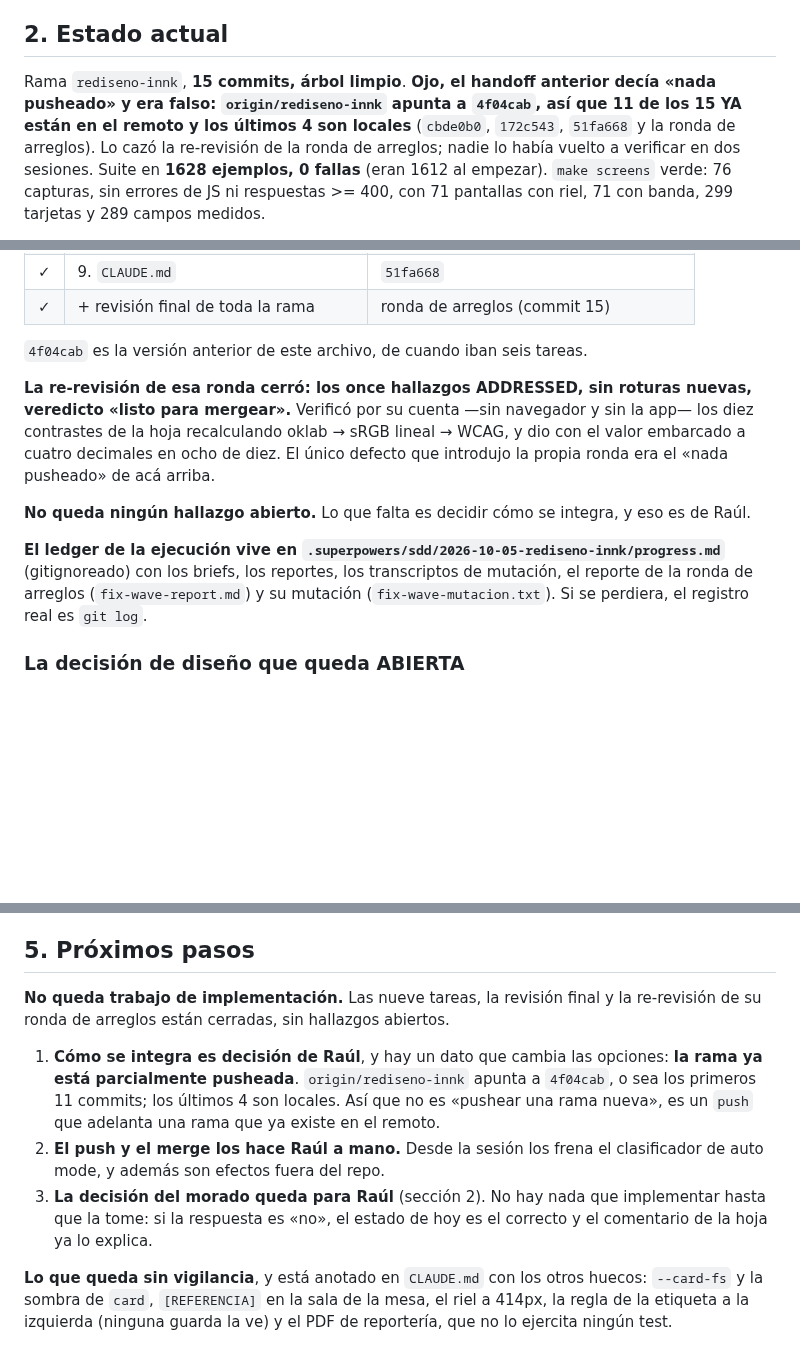
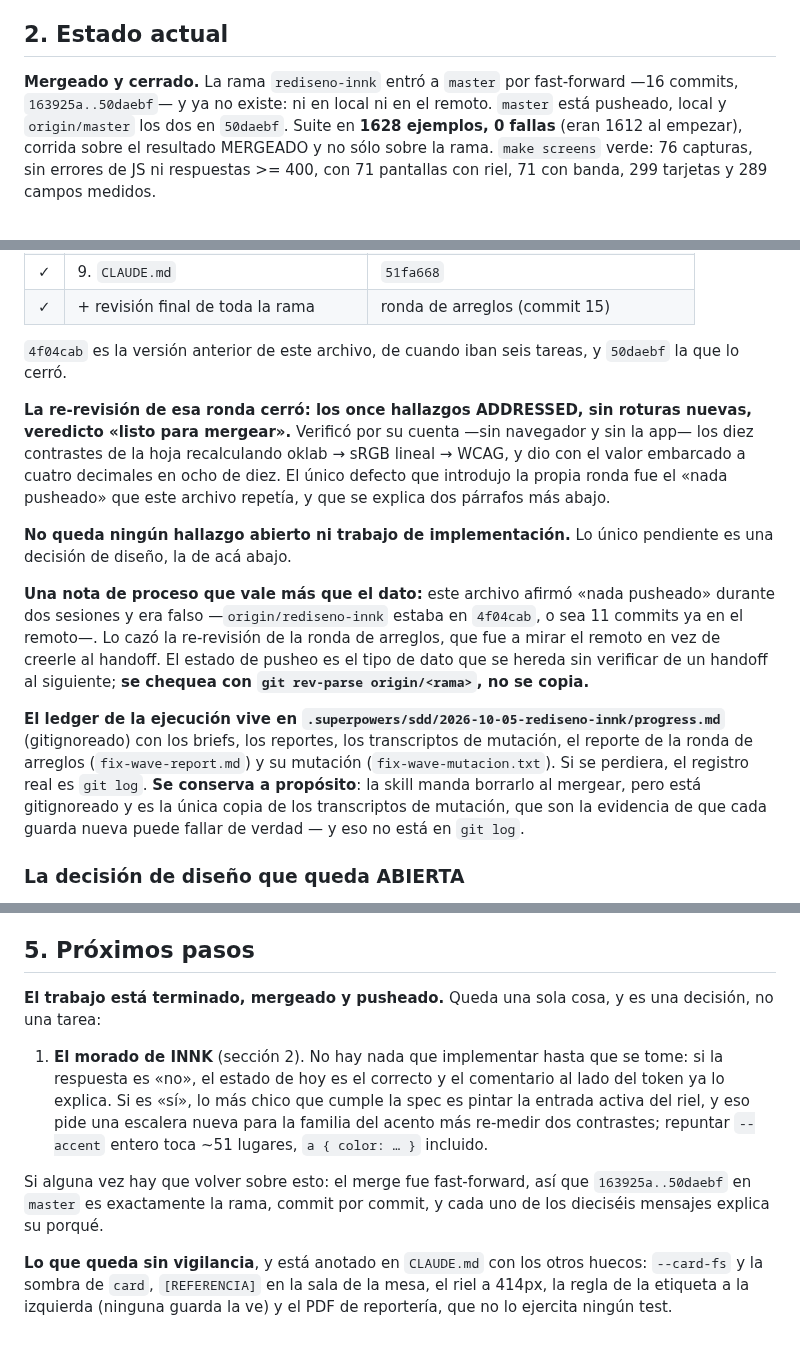
Before and after one commit to ribarahonaa/innk_flow, a Markdown page: handoff.md, 3 parts joined by grey strips. GitHub-like rendering; blank space fills up the shorter version.

Commit message:
Handoff: la rama mergeada, y la rama remota borrada
master quedó en 50daebf por fast-forward, local y origin en el mismo commit, y
`rediseno-innk` ya no existe ni en local ni en el remoto. La suite corrió sobre
el resultado mergeado: 1628 ejemplos, 0 fallas.

Queda anotado por qué el workspace del plan se conserva en vez de borrarse al
mergear: está gitignoreado y es la única copia de los transcriptos de mutación,
que son la evidencia de que cada guarda nueva puede fallar de verdad.

Y la nota de proceso que dejó este archivo: afirmó «nada pusheado» durante dos
sesiones y era falso. El estado de pusheo se chequea con git rev-parse, no se
hereda del handoff anterior.

```diff
--- a/handoff.md
+++ b/handoff.md
@@ -12,13 +12,11 @@ plan en `docs/superpowers/plans/2026-10-05-rediseno-innk.md`.
 
 ## 2. Estado actual
 
-Rama `rediseno-innk`, **15 commits, árbol limpio**. **Ojo, el handoff anterior
-decía «nada pusheado» y era falso: `origin/rediseno-innk` apunta a `4f04cab`,
-así que 11 de los 15 YA están en el remoto y los últimos 4 son locales**
-(`cbde0b0`, `172c543`, `51fa668` y la ronda de arreglos). Lo cazó la
-re-revisión de la ronda de arreglos; nadie lo había vuelto a verificar en dos
-sesiones. Suite en
-**1628 ejemplos, 0 fallas** (eran 1612 al empezar). `make screens` verde: 76
+**Mergeado y cerrado.** La rama `rediseno-innk` entró a `master` por
+fast-forward —16 commits, `163925a..50daebf`— y ya no existe: ni en local ni en
+el remoto. `master` está pusheado, local y `origin/master` los dos en `50daebf`.
+Suite en **1628 ejemplos, 0 fallas** (eran 1612 al empezar), corrida sobre el
+resultado MERGEADO y no sólo sobre la rama. `make screens` verde: 76
 capturas, sin errores de JS ni respuestas >= 400, con 71 pantallas con riel, 71
 con banda, 299 tarjetas y 289 campos medidos.
 
@@ -42,22 +40,34 @@ arreglos**, el commit 15.
 | ✓ | 9. `CLAUDE.md` | `51fa668` |
 | ✓ | + revisión final de toda la rama | ronda de arreglos (commit 15) |
 
-`4f04cab` es la versión anterior de este archivo, de cuando iban seis tareas.
+`4f04cab` es la versión anterior de este archivo, de cuando iban seis tareas, y
+`50daebf` la que lo cerró.
 
 **La re-revisión de esa ronda cerró: los once hallazgos ADDRESSED, sin roturas
 nuevas, veredicto «listo para mergear».** Verificó por su cuenta —sin navegador
 y sin la app— los diez contrastes de la hoja recalculando oklab → sRGB lineal →
 WCAG, y dio con el valor embarcado a cuatro decimales en ocho de diez. El único
-defecto que introdujo la propia ronda era el «nada pusheado» de acá arriba.
+defecto que introdujo la propia ronda fue el «nada pusheado» que este archivo
+repetía, y que se explica dos párrafos más abajo.
 
-**No queda ningún hallazgo abierto.** Lo que falta es decidir cómo se integra,
-y eso es de Raúl.
+**No queda ningún hallazgo abierto ni trabajo de implementación.** Lo único
+pendiente es una decisión de diseño, la de acá abajo.
+
+**Una nota de proceso que vale más que el dato:** este archivo afirmó «nada
+pusheado» durante dos sesiones y era falso —`origin/rediseno-innk` estaba en
+`4f04cab`, o sea 11 commits ya en el remoto—. Lo cazó la re-revisión de la ronda
+de arreglos, que fue a mirar el remoto en vez de creerle al handoff. El estado
+de pusheo es el tipo de dato que se hereda sin verificar de un handoff al
+siguiente; **se chequea con `git rev-parse origin/<rama>`, no se copia.**
 
 **El ledger de la ejecución vive en
 `.superpowers/sdd/2026-10-05-rediseno-innk/progress.md`** (gitignoreado) con los
 briefs, los reportes, los transcriptos de mutación, el reporte de la ronda de
 arreglos (`fix-wave-report.md`) y su mutación (`fix-wave-mutacion.txt`). Si se
-perdiera, el registro real es `git log`.
+perdiera, el registro real es `git log`. **Se conserva a propósito**: la skill
+manda borrarlo al mergear, pero está gitignoreado y es la única copia de los
+transcriptos de mutación, que son la evidencia de que cada guarda nueva puede
+fallar de verdad — y eso no está en `git log`.
 
 ### La decisión de diseño que queda ABIERTA
 
@@ -375,19 +385,19 @@ costar una vuelta, y OCHO guardas o tests resultaron incapaces de fallar**
 
 ## 5. Próximos pasos
 
-**No queda trabajo de implementación.** Las nueve tareas, la revisión final y la
-re-revisión de su ronda de arreglos están cerradas, sin hallazgos abiertos.
+**El trabajo está terminado, mergeado y pusheado.** Queda una sola cosa, y es
+una decisión, no una tarea:
 
-1. **Cómo se integra es decisión de Raúl**, y hay un dato que cambia las
-   opciones: **la rama ya está parcialmente pusheada**. `origin/rediseno-innk`
-   apunta a `4f04cab`, o sea los primeros 11 commits; los últimos 4 son locales.
-   Así que no es «pushear una rama nueva», es un `push` que adelanta una rama que
-   ya existe en el remoto.
-2. **El push y el merge los hace Raúl a mano.** Desde la sesión los frena el
-   clasificador de auto mode, y además son efectos fuera del repo.
-3. **La decisión del morado queda para Raúl** (sección 2). No hay nada que
-   implementar hasta que la tome: si la respuesta es «no», el estado de hoy es el
-   correcto y el comentario de la hoja ya lo explica.
+1. **El morado de INNK** (sección 2). No hay nada que implementar hasta que se
+   tome: si la respuesta es «no», el estado de hoy es el correcto y el
+   comentario al lado del token ya lo explica. Si es «sí», lo más chico que
+   cumple la spec es pintar la entrada activa del riel, y eso pide una escalera
+   nueva para la familia del acento más re-medir dos contrastes; repuntar
+   `--accent` entero toca ~51 lugares, `a { color: … }` incluido.
+
+Si alguna vez hay que volver sobre esto: el merge fue fast-forward, así que
+`163925a..50daebf` en `master` es exactamente la rama, commit por commit, y cada
+uno de los dieciséis mensajes explica su porqué.
 
 **Lo que queda sin vigilancia**, y está anotado en `CLAUDE.md` con los otros
 huecos: `--card-fs` y la sombra de `card`, `[REFERENCIA]` en la sala de la mesa,
```
